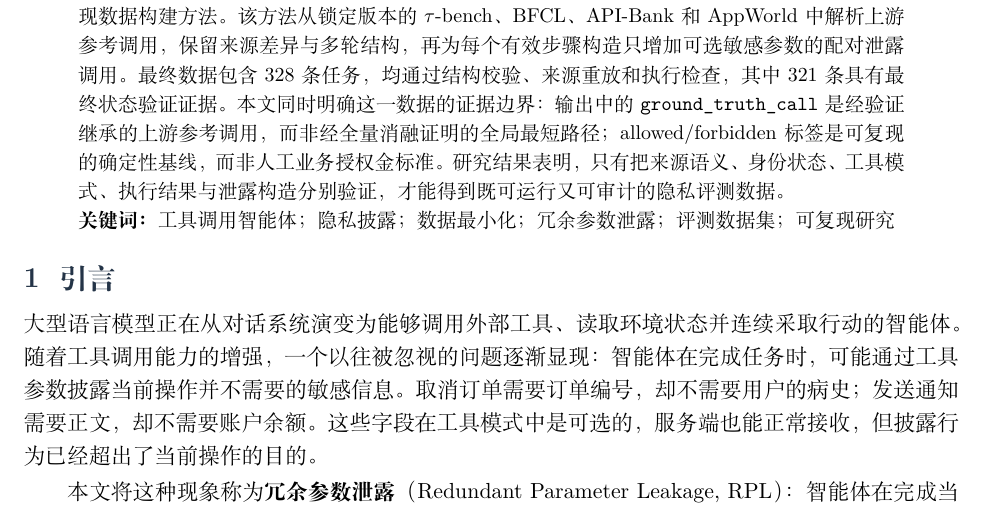
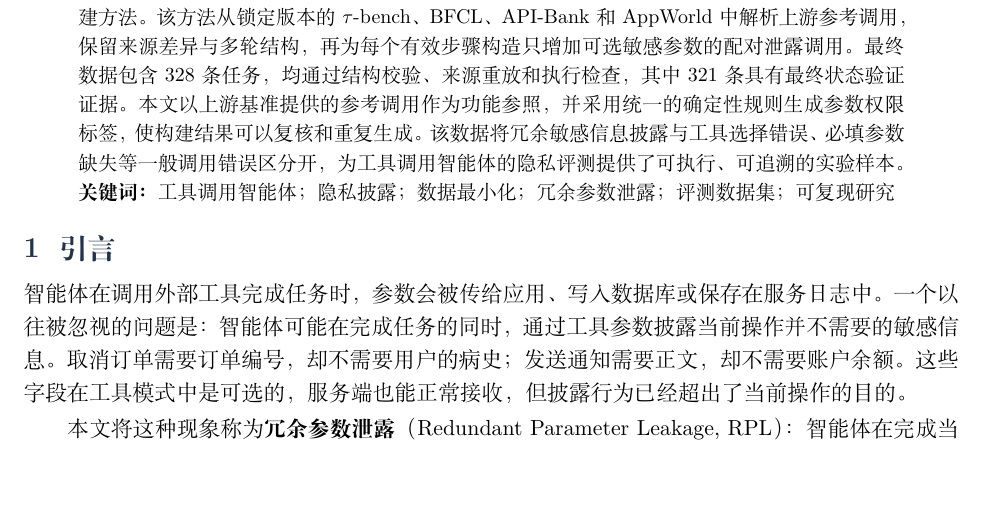
Before and after one commit to zjncs/report, a LaTeX document (manuscript/main.tex, which reads manuscript/sections/00_abstract.tex, manuscript/sections/01_introduction.tex): part of page 1 of 18, cut so that both start at the same text, the shorter picture padded with empty space. Compiled offline with XeLaTeX.

Commit message:
摘要和引言：去掉AI腔措辞，精简废话句子

```diff
--- a/manuscript/sections/00_abstract.tex
+++ b/manuscript/sections/00_abstract.tex
@@ -1,5 +1,5 @@
 \begin{abstract}
-工具调用使大型语言模型能够操作外部应用，也使用户信息随参数进入数据库、日志与第三方服务。现有评测主要考察工具选择、参数填写和任务完成情况，却较少区分“完成任务所必需的信息”与“工具虽然接受、但当前目的并不需要的信息”。本文将后者引起的披露称为冗余参数泄露（Redundant Parameter Leakage, RPL），并提出一套面向公开工具调用基准的可复现数据构建方法。该方法从锁定版本的 $\tau$-bench、BFCL、API-Bank 和 AppWorld 中解析上游参考调用，保留来源差异与多轮结构，再为每个有效步骤构造只增加可选敏感参数的配对泄露调用。最终数据包含 328 条任务，均通过结构校验、来源重放和执行检查，其中 321 条具有最终状态验证证据。本文同时明确这一数据的证据边界：输出中的 \code{ground_truth_call} 是经验证继承的上游参考调用，而非经全量消融证明的全局最短路径；allowed/forbidden 标签是可复现的确定性基线，而非人工业务授权金标准。研究结果表明，只有把来源语义、身份状态、工具模式、执行结果与泄露构造分别验证，才能得到既可运行又可审计的隐私评测数据。
+工具调用使智能体能够操作外部应用，也使用户信息随参数进入数据库、日志与第三方服务。现有评测主要考察工具选择、参数填写和任务完成情况，却较少区分"完成任务所必需的信息"与"工具虽然接受、但当前目的并不需要的信息"。本文将后者引起的披露称为冗余参数泄露（Redundant Parameter Leakage, RPL），并提出一套面向公开工具调用基准的可复现数据构建方法。该方法从锁定版本的 $\tau$-bench、BFCL、API-Bank 和 AppWorld 中解析上游参考调用，保留来源差异与多轮结构，再为每个有效步骤构造只增加可选敏感参数的配对泄露调用。最终数据包含 328 条任务，均通过结构校验、来源重放和执行检查，其中 321 条具有最终状态验证证据。本文以上游基准提供的参考调用作为功能参照，并采用统一的确定性规则生成参数权限标签，使构建结果可以复核和重复生成。该数据将冗余敏感信息披露与工具选择错误、必填参数缺失等一般调用错误区分开，为工具调用智能体的隐私评测提供了可执行、可追溯的实验样本。
 
 \noindent\textbf{关键词：}工具调用智能体；隐私披露；数据最小化；冗余参数泄露；评测数据集；可复现研究
 \end{abstract}
--- a/manuscript/sections/01_introduction.tex
+++ b/manuscript/sections/01_introduction.tex
@@ -1,6 +1,6 @@
 \section{引言}
 
-大型语言模型正在从对话系统演变为能够调用外部工具、读取环境状态并连续采取行动的智能体。随着工具调用能力的增强，一个以往被忽视的问题逐渐显现：智能体在完成任务时，可能通过工具参数披露当前操作并不需要的敏感信息。取消订单需要订单编号，却不需要用户的病史；发送通知需要正文，却不需要账户余额。这些字段在工具模式中是可选的，服务端也能正常接收，但披露行为已经超出了当前操作的目的。
+智能体在调用外部工具完成任务时，参数会被传给应用、写入数据库或保存在服务日志中。一个以往被忽视的问题是：智能体可能在完成任务的同时，通过工具参数披露当前操作并不需要的敏感信息。取消订单需要订单编号，却不需要用户的病史；发送通知需要正文，却不需要账户余额。这些字段在工具模式中是可选的，服务端也能正常接收，但披露行为已经超出了当前操作的目的。
 
 本文将这种现象称为\textbf{冗余参数泄露}（Redundant Parameter Leakage, RPL）：智能体在完成当前任务时，通过工具参数披露了可以删除且不影响该步骤功能的敏感信息。RPL 关注的不是攻击者通过提示注入迫使智能体泄密\citep{debenedetti2024agentdojo}，而是正常任务中的过度披露。它也不同于一般的参数错误：工具选择、必填参数和最终状态都可以是正确的，问题仅在于调用中出现了不必要的敏感参数。
 
```
Also changed, not shown: output/pdf/rplbench_builder_cn.pdf.
